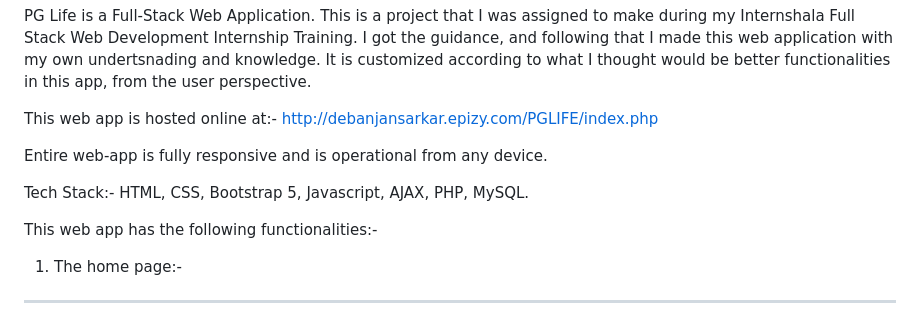
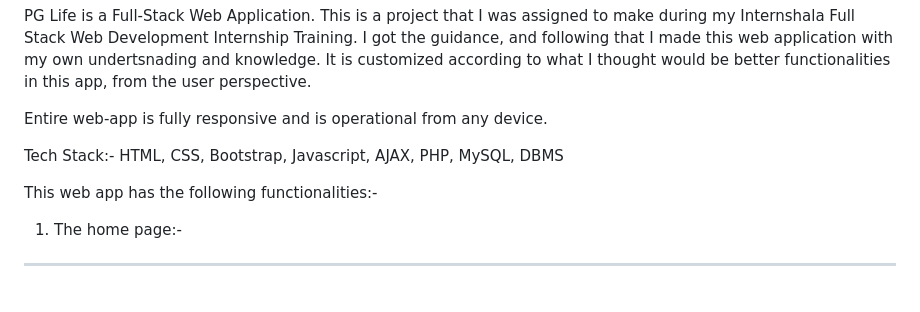
Before and after one commit to Surabhi0912/Web_Development_Project_pg_life, a Markdown page: README.md, the part around the change. GitHub-like rendering; blank space fills up the shorter version.

```diff
--- a/README.md
+++ b/README.md
@@ -7,11 +7,10 @@ Internshala Full Stack Web Development Internship Training. I got the guidance,
 I made this web application with my own undertsnading and knowledge. It is customized according to
 what I thought would be better functionalities in this app, from the user perspective.
 
-This web app is hosted online at:- http://debanjansarkar.epizy.com/PGLIFE/index.php
 
 Entire web-app is fully responsive and is operational from any device.
 
-Tech Stack:- HTML, CSS, Bootstrap 5, Javascript, AJAX, PHP, MySQL.
+Tech Stack:- HTML, CSS, Bootstrap, Javascript, AJAX, PHP, MySQL, DBMS
 
 This web app has the following functionalities:-
 
```
